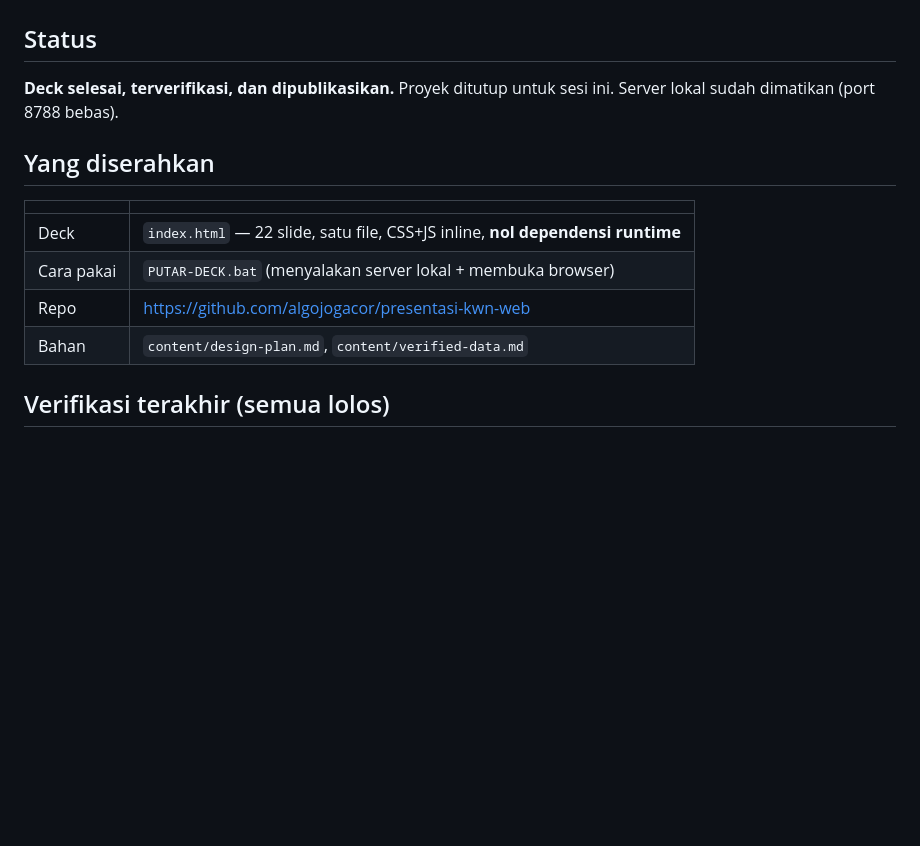
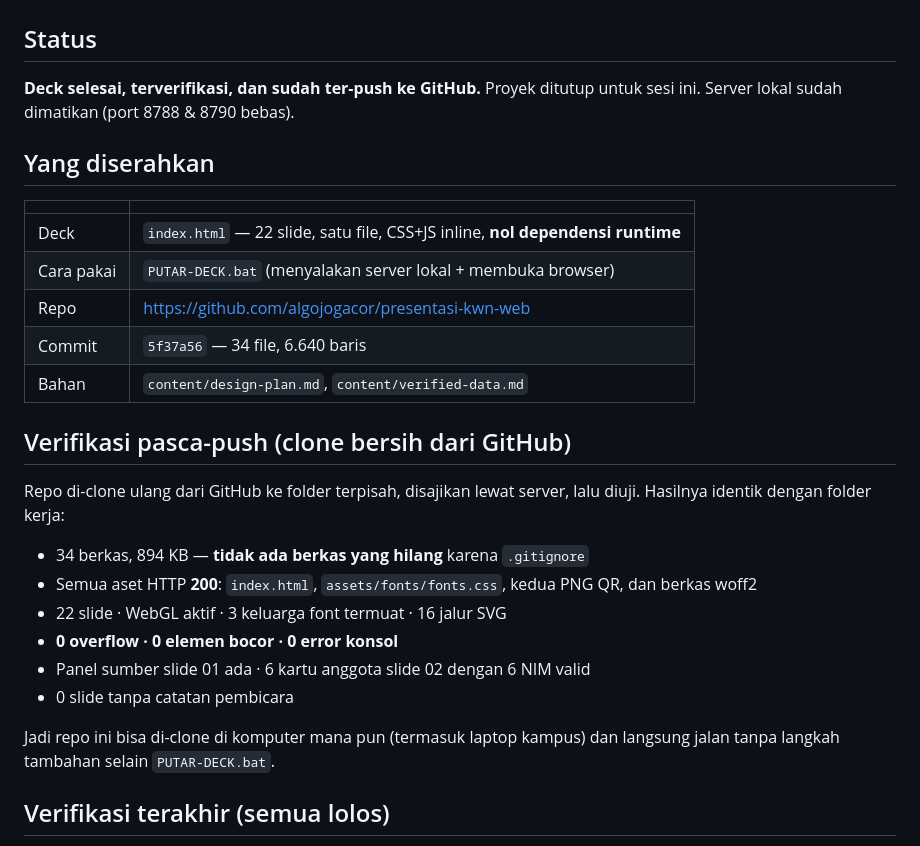
Before and after one commit to algojogacor/presentasi-kwn-web, a Markdown page: worklog.md, the part around the change. Rendered like a GitHub page; blank space fills up the shorter version.

Commit message:
worklog: catat push berhasil + verifikasi clone bersih
- Status penutup: repo sudah ter-push (commit 5f37a56, 34 file).
- Bagian baru "Verifikasi pasca-push": repo di-clone ulang dari GitHub,
  disajikan lewat server, lalu diuji — 34 berkas utuh, semua aset HTTP 200,
  22 slide, 0 overflow, 0 elemen bocor, 0 error konsol.
- Server 8788 & 8790 sudah dimatikan.

```diff
--- a/worklog.md
+++ b/worklog.md
@@ -364,8 +364,9 @@ dari WebGL lagi. Komentar di kode sudah dikoreksi.
 
 ## Status
 
-**Deck selesai, terverifikasi, dan dipublikasikan.**
-Proyek ditutup untuk sesi ini. Server lokal sudah dimatikan (port 8788 bebas).
+**Deck selesai, terverifikasi, dan sudah ter-push ke GitHub.**
+Proyek ditutup untuk sesi ini. Server lokal sudah dimatikan
+(port 8788 & 8790 bebas).
 
 ## Yang diserahkan
 
@@ -374,7 +375,24 @@ Proyek ditutup untuk sesi ini. Server lokal sudah dimatikan (port 8788 bebas).
 | Deck | `index.html` — 22 slide, satu file, CSS+JS inline, **nol dependensi runtime** |
 | Cara pakai | `PUTAR-DECK.bat` (menyalakan server lokal + membuka browser) |
 | Repo | https://github.com/algojogacor/presentasi-kwn-web |
+| Commit | `5f37a56` — 34 file, 6.640 baris |
 | Bahan | `content/design-plan.md`, `content/verified-data.md` |
+
+## Verifikasi pasca-push (clone bersih dari GitHub)
+
+Repo di-clone ulang dari GitHub ke folder terpisah, disajikan lewat server,
+lalu diuji. Hasilnya identik dengan folder kerja:
+
+- 34 berkas, 894 KB — **tidak ada berkas yang hilang** karena `.gitignore`
+- Semua aset HTTP **200**: `index.html`, `assets/fonts/fonts.css`,
+  kedua PNG QR, dan berkas woff2
+- 22 slide · WebGL aktif · 3 keluarga font termuat · 16 jalur SVG
+- **0 overflow · 0 elemen bocor · 0 error konsol**
+- Panel sumber slide 01 ada · 6 kartu anggota slide 02 dengan 6 NIM valid
+- 0 slide tanpa catatan pembicara
+
+Jadi repo ini bisa di-clone di komputer mana pun (termasuk laptop kampus)
+dan langsung jalan tanpa langkah tambahan selain `PUTAR-DECK.bat`.
 
 ## Verifikasi terakhir (semua lolos)
 
```
